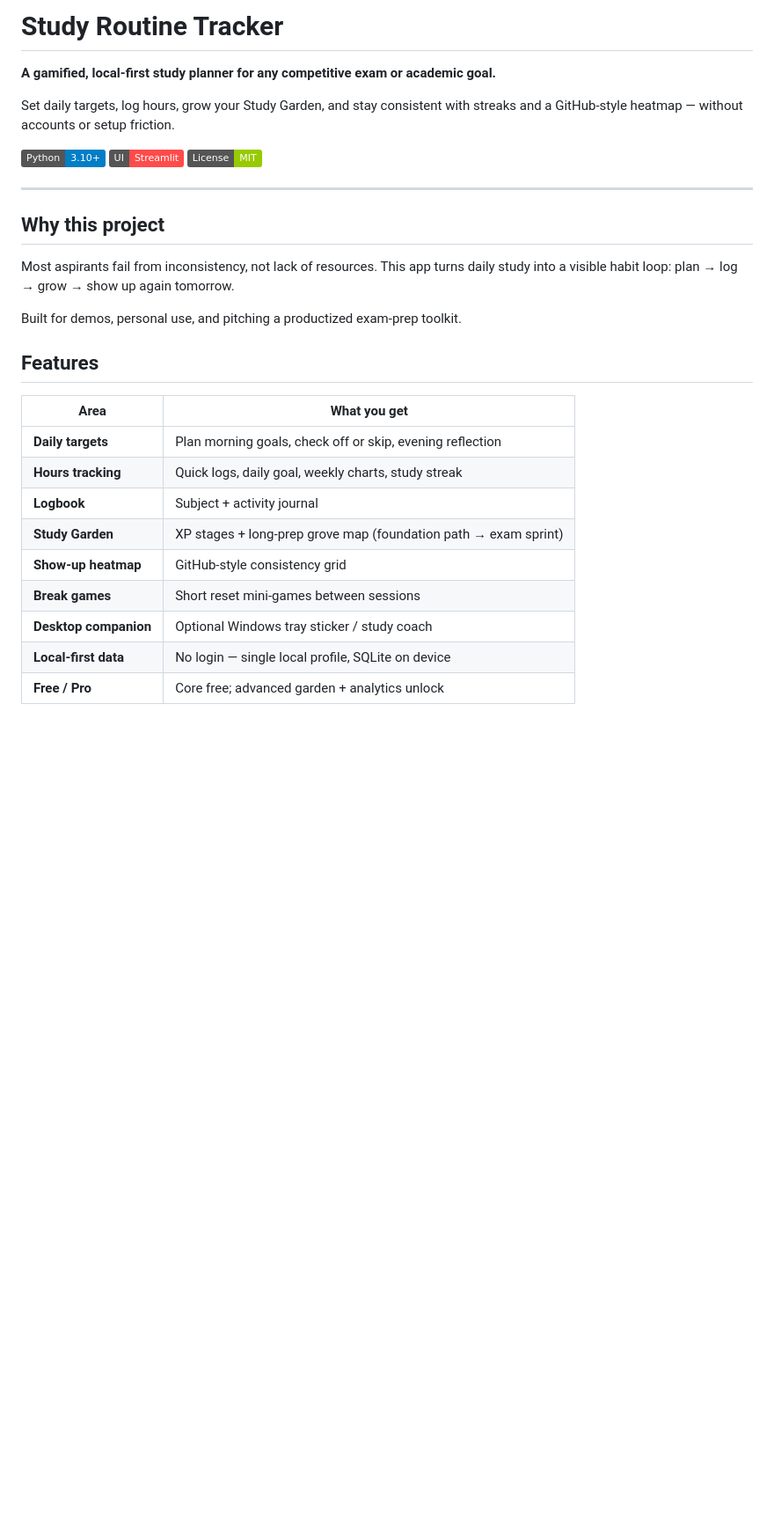
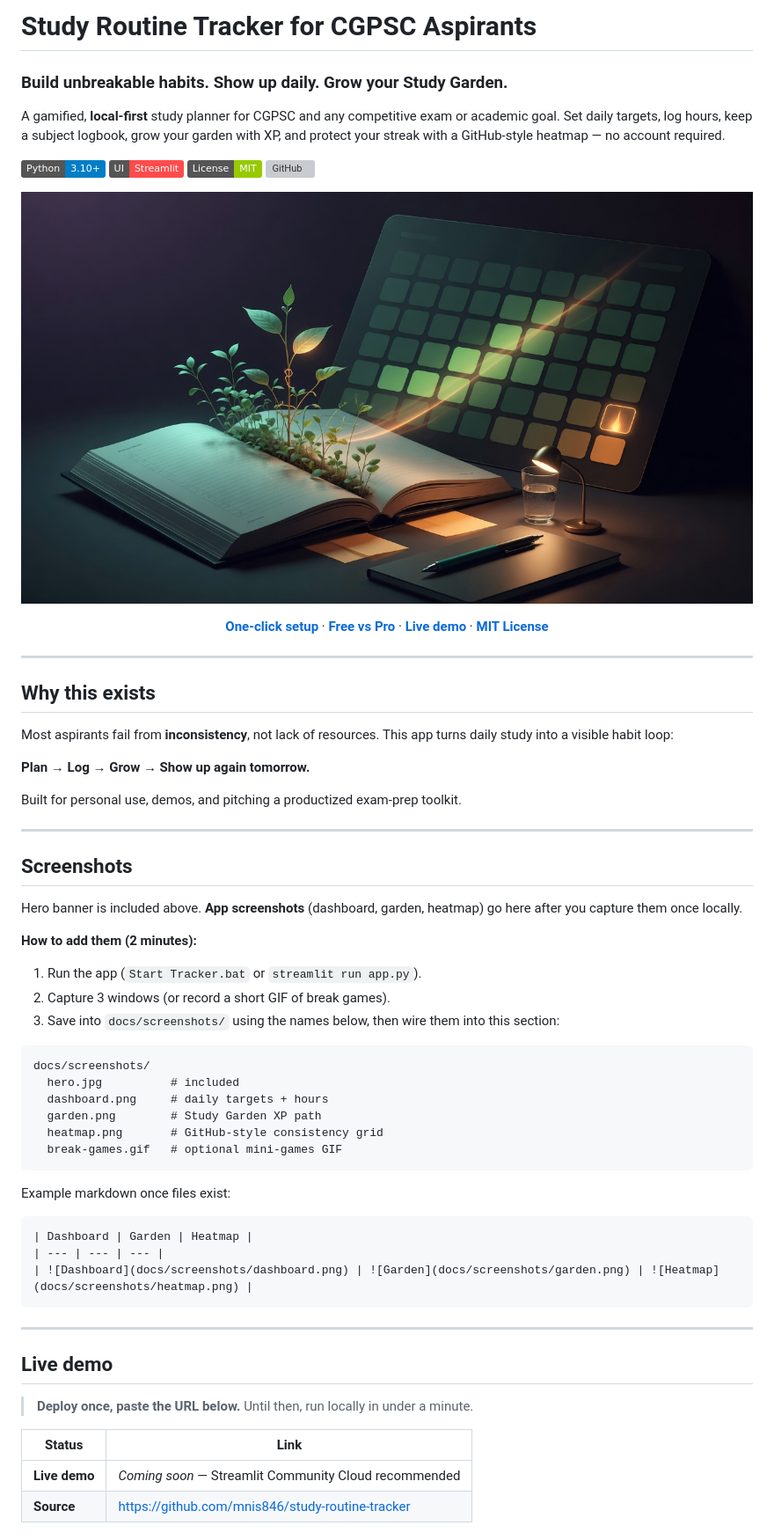
Before and after one commit to mnis846/study-routine-tracker, a Markdown page: README.md, the part around one of its changes. Shown at 88% size. Rendered like a GitHub page; pictures changed too: docs/screenshots/hero.jpg (added); badges without logos; blank space fills up the shorter version; grey boxes are pictures that could not be loaded.

````diff
--- a/README.md
+++ b/README.md
@@ -1,32 +1,72 @@
-# Study Routine Tracker
+# Study Routine Tracker for CGPSC Aspirants
 
-**A gamified, local-first study planner for any competitive exam or academic goal.**
+### Build unbreakable habits. Show up daily. Grow your Study Garden.
 
-Set daily targets, log hours, grow your Study Garden, and stay consistent with streaks and a GitHub-style heatmap — without accounts or setup friction.
+A gamified, **local-first** study planner for CGPSC and any competitive exam or academic goal. Set daily targets, log hours, keep a subject logbook, grow your garden with XP, and protect your streak with a GitHub-style heatmap — no account required.
 
 [![Python](https://img.shields.io/badge/Python-3.10%2B-blue)](https://www.python.org/)
 [![Streamlit](https://img.shields.io/badge/UI-Streamlit-FF4B4B)](https://streamlit.io/)
 [![License: MIT](https://img.shields.io/badge/License-MIT-green.svg)](LICENSE)
+[![GitHub](https://img.shields.io/badge/GitHub-mnis846%2Fstudy--routine--tracker-181717?logo=github)](https://github.com/mnis846/study-routine-tracker)
+
+<p align="center">
+  <img src="docs/screenshots/hero.jpg" alt="Study Routine Tracker — build unbreakable study habits" width="900" />
+</p>
+
+<p align="center">
+  <a href="#-one-click-setup"><strong>One-click setup</strong></a> ·
+  <a href="#-features-free-vs-pro"><strong>Free vs Pro</strong></a> ·
+  <a href="#-live-demo"><strong>Live demo</strong></a> ·
+  <a href="#-license"><strong>MIT License</strong></a>
+</p>
 
 ---
 
-## Why this project
+## Why this exists
 
-Most aspirants fail from inconsistency, not lack of resources. This app turns daily study into a visible habit loop: plan → log → grow → show up again tomorrow.
+Most aspirants fail from **inconsistency**, not lack of resources. This app turns daily study into a visible habit loop:
 
-Built for demos, personal use, and pitching a productized exam-prep toolkit.
+**Plan → Log → Grow → Show up again tomorrow.**
 
-## Features
+Built for personal use, demos, and pitching a productized exam-prep toolkit.
 
-| Area | What you get |
+---
+
+## Screenshots
+
+Hero banner is included above. **App screenshots** (dashboard, garden, heatmap) go here after you capture them once locally.
+
+**How to add them (2 minutes):**
+
+1. Run the app (`Start Tracker.bat` or `streamlit run app.py`).
+2. Capture 3 windows (or record a short GIF of break games).
+3. Save into `docs/screenshots/` using the names below, then wire them into this section:
+
+```text
+docs/screenshots/
+  hero.jpg          # included
+  dashboard.png     # daily targets + hours
+  garden.png        # Study Garden XP path
+  heatmap.png       # GitHub-style consistency grid
+  break-games.gif   # optional mini-games GIF
+```
+
+Example markdown once files exist:
+
+```markdown
+| Dashboard | Garden | Heatmap |
+| --- | --- | --- |
+| ![Dashboard](docs/screenshots/dashboard.png) | ![Garden](docs/screenshots/garden.png) | ![Heatmap](docs/screenshots/heatmap.png) |
+```
+
+---
+
+## Live demo
+
+> **Deploy once, paste the URL below.** Until then, run locally in under a minute.
+
+| Status | Link |
 | --- | --- |
-| **Daily targets** | Plan morning goals, check off or skip, evening reflection |
-| **Hours tracking** | Quick logs, daily goal, weekly charts, study streak |
-| **Logbook** | Subject + activity journal |
-| **Study Garden** | XP stages + long-prep grove map (foundation path → exam sprint) |
-| **Show-up heatmap** | GitHub-style consistency grid |
-| **Break games** | Short reset mini-games between sessions |
-| **Desktop companion** | Optional Windows tray sticker / study coach |
-| **Local-first data** | No login — single local profile, SQLite on device |
-| **Free / Pro** | Core free; advanced garden + analytics unlock |
+| **Live demo** | _Coming soon_ — Streamlit Community Cloud recommended |
+| **Source** | https://github.com/mnis846/study-routine-tracker |
 
````
Also changed, not shown: other parts of README.md (+99 -31 lines), docs/screenshots/README.md (added, +11 -0 lines), 6 other files.
